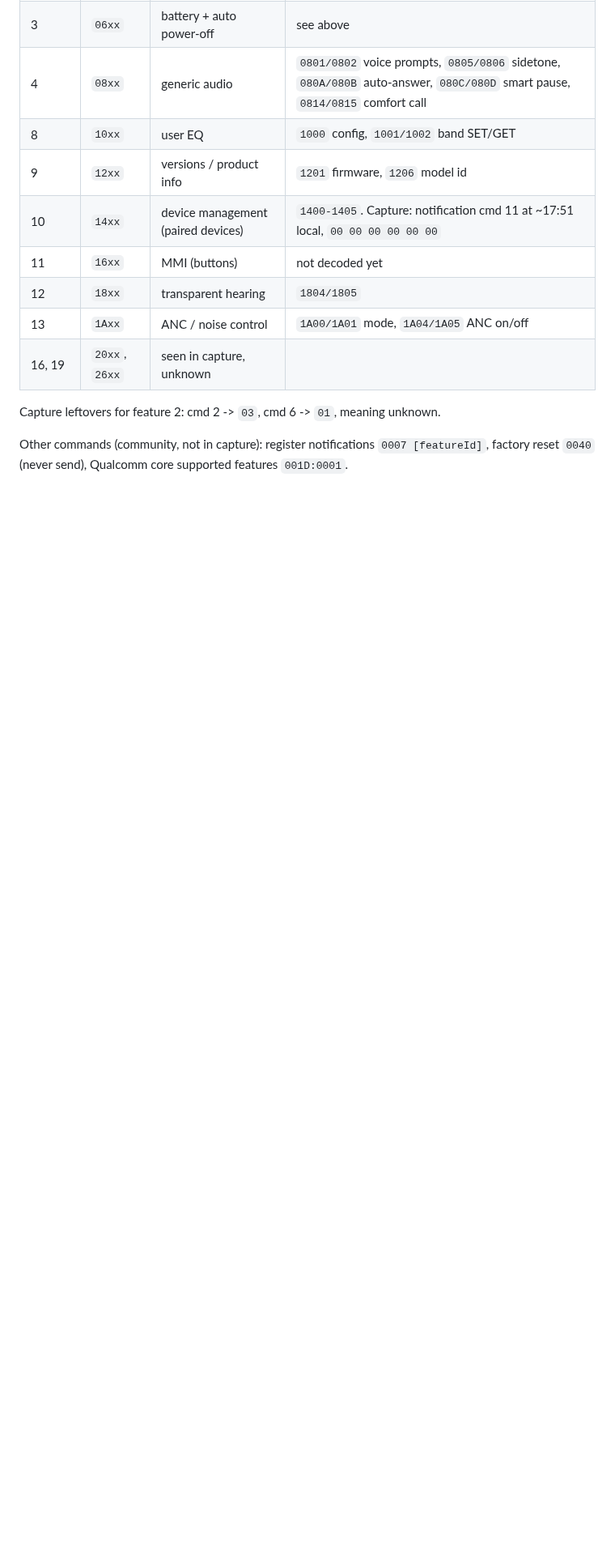
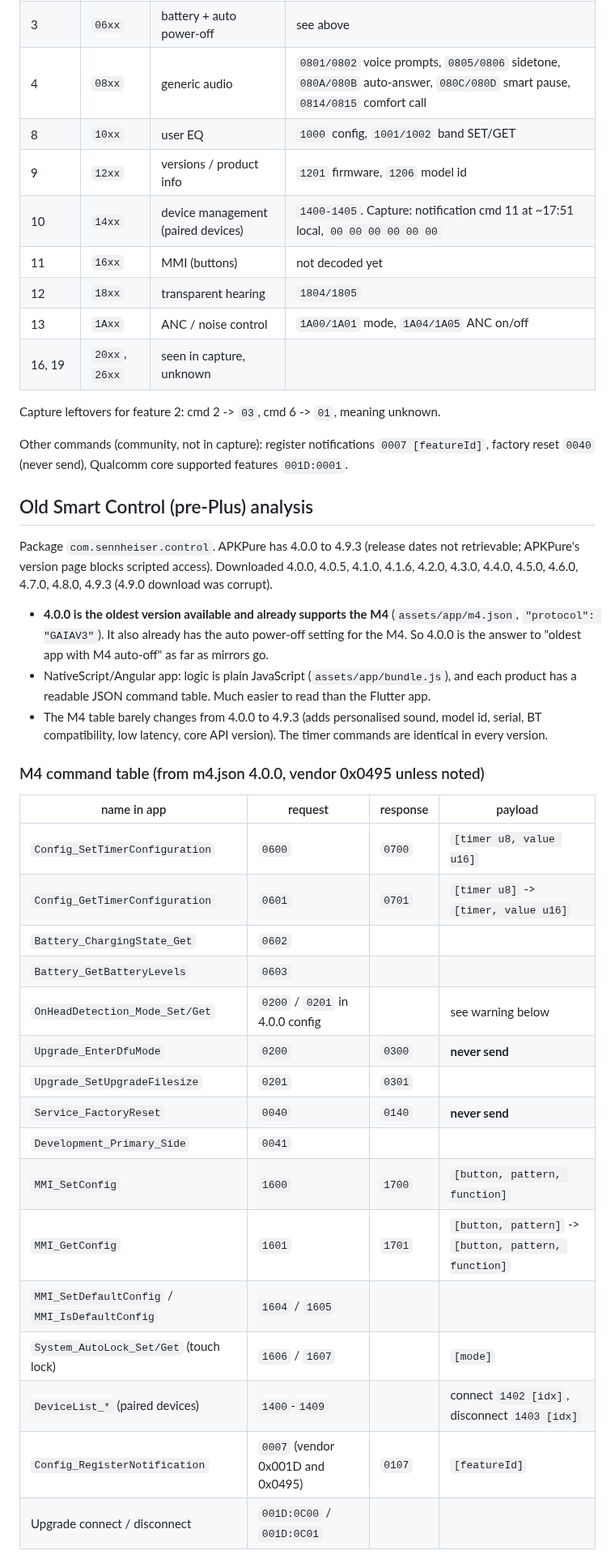
Before and after one commit to rayane1817/momentum4-auto-off, a Markdown page: docs/protocol.md, the part around one of its changes. Shown at 81% size. Rendered like a GitHub page; blank space fills up the shorter version.

```diff
--- a/docs/protocol.md
+++ b/docs/protocol.md
@@ -59,3 +59,29 @@ Capture leftovers for feature 2: cmd 2 -> `03`, cmd 6 -> `01`, meaning unknown.
 
 Other commands (community, not in capture): register notifications `0007 [featureId]`, factory reset `0040` (never send), Qualcomm core supported features `001D:0001`.
 
+## Old Smart Control (pre-Plus) analysis
+Package `com.sennheiser.control`. APKPure has 4.0.0 to 4.9.3 (release dates not retrievable; APKPure's version page blocks scripted access). Downloaded 4.0.0, 4.0.5, 4.1.0, 4.1.6, 4.2.0, 4.3.0, 4.4.0, 4.5.0, 4.6.0, 4.7.0, 4.8.0, 4.9.3 (4.9.0 download was corrupt).
+- **4.0.0 is the oldest version available and already supports the M4** (`assets/app/m4.json`, `"protocol": "GAIAV3"`). It also already has the auto power-off setting for the M4. So 4.0.0 is the answer to "oldest app with M4 auto-off" as far as mirrors go.
+- NativeScript/Angular app: logic is plain JavaScript (`assets/app/bundle.js`), and each product has a readable JSON command table. Much easier to read than the Flutter app.
+- The M4 table barely changes from 4.0.0 to 4.9.3 (adds personalised sound, model id, serial, BT compatibility, low latency, core API version). The timer commands are identical in every version.
+
+### M4 command table (from m4.json 4.0.0, vendor 0x0495 unless noted)
+| name in app | request | response | payload |
+|---|---|---|---|
+| `Config_SetTimerConfiguration` | `0600` | `0700` | `[timer u8, value u16]` |
+| `Config_GetTimerConfiguration` | `0601` | `0701` | `[timer u8]` -> `[timer, value u16]` |
+| `Battery_ChargingState_Get` | `0602` | | |
+| `Battery_GetBatteryLevels` | `0603` | | |
+| `OnHeadDetection_Mode_Set/Get` | `0200` / `0201` in 4.0.0 config | | see warning below |
+| `Upgrade_EnterDfuMode` | `0200` | `0300` | **never send** |
+| `Upgrade_SetUpgradeFilesize` | `0201` | `0301` | |
+| `Service_FactoryReset` | `0040` | `0140` | **never send** |
+| `Development_Primary_Side` | `0041` | | |
+| `MMI_SetConfig` | `1600` | `1700` | `[button, pattern, function]` |
+| `MMI_GetConfig` | `1601` | `1701` | `[button, pattern]` -> `[button, pattern, function]` |
+| `MMI_SetDefaultConfig` / `MMI_IsDefaultConfig` | `1604` / `1605` | | |
+| `System_AutoLock_Set/Get` (touch lock) | `1606` / `1607` | | `[mode]` |
+| `DeviceList_*` (paired devices) | `1400`-`1409` | | connect `1402 [idx]`, disconnect `1403 [idx]` |
+| `Config_RegisterNotification` | `0007` (vendor 0x001D and 0x0495) | `0107` | `[featureId]` |
+| Upgrade connect / disconnect | `001D:0C00` / `001D:0C01` | | |
+
```
Also changed, not shown: other parts of docs/protocol.md (+24 -0 lines), CLAUDE.md (+1 -0 lines), docs/re-plan.md (+1 -0 lines).
